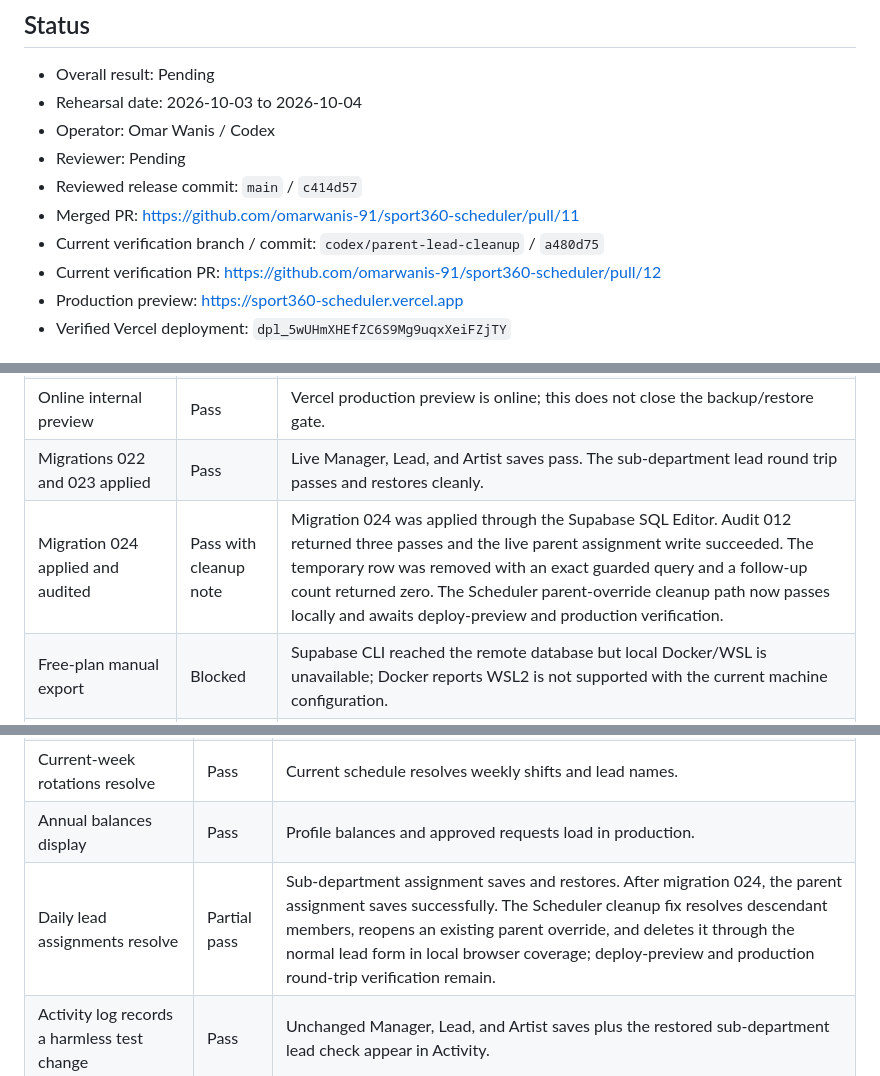
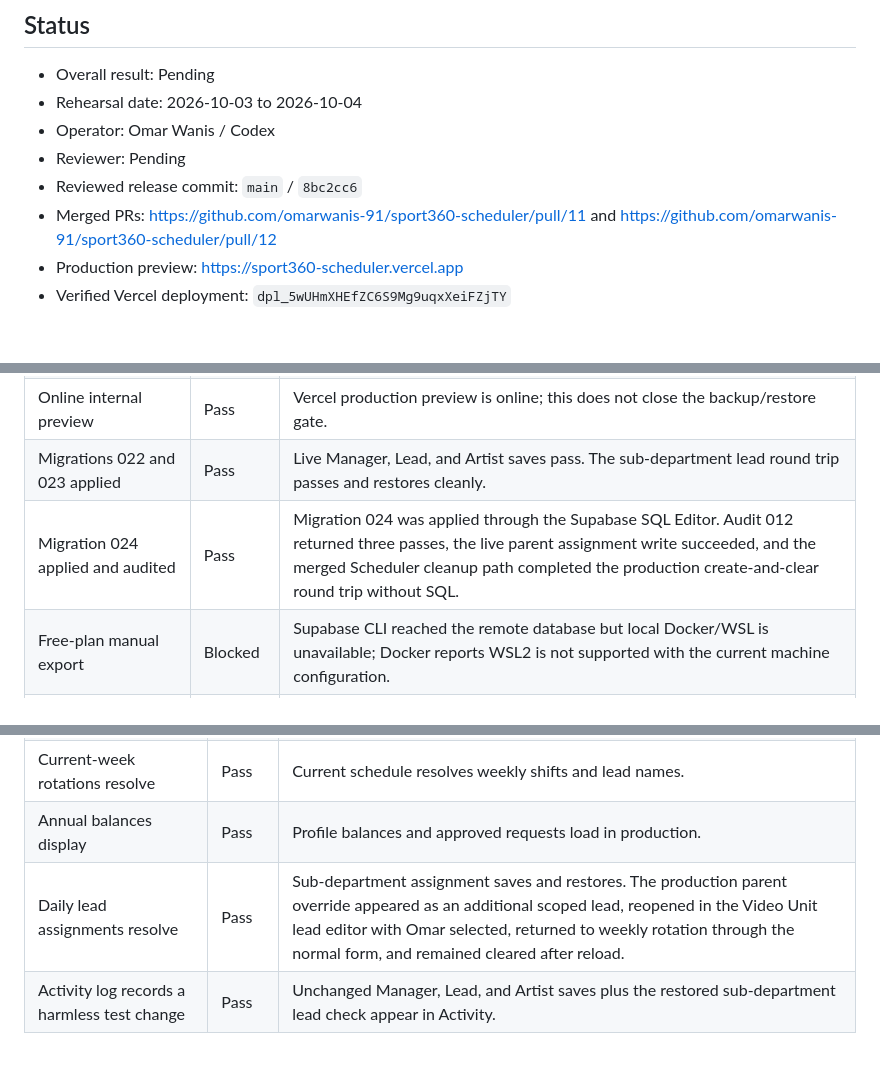
Before and after one commit to omarwanis-91/sport360-scheduler, a Markdown page: docs/PRODUCTION_REHEARSAL_REPORT.md, 3 parts joined by grey strips. Rendered like a GitHub page.

Commit message:
Record parent lead production round trip

```diff
--- a/docs/PRODUCTION_REHEARSAL_REPORT.md
+++ b/docs/PRODUCTION_REHEARSAL_REPORT.md
@@ -10,10 +10,8 @@ Do not record database passwords, connection strings, access tokens, private emp
 - Rehearsal date: 2026-10-03 to 2026-10-04
 - Operator: Omar Wanis / Codex
 - Reviewer: Pending
-- Reviewed release commit: `main` / `c414d57`
-- Merged PR: https://github.com/omarwanis-91/sport360-scheduler/pull/11
-- Current verification branch / commit: `codex/parent-lead-cleanup` / `a480d75`
-- Current verification PR: https://github.com/omarwanis-91/sport360-scheduler/pull/12
+- Reviewed release commit: `main` / `8bc2cc6`
+- Merged PRs: https://github.com/omarwanis-91/sport360-scheduler/pull/11 and https://github.com/omarwanis-91/sport360-scheduler/pull/12
 - Production preview: https://sport360-scheduler.vercel.app
 - Verified Vercel deployment: `dpl_5wUHmXHEfZC6S9Mg9uqxXeiFZjTY`
 
@@ -35,7 +33,7 @@ Do not record database passwords, connection strings, access tokens, private emp
 | Browser check of production preview | Partial pass | Admin read-only coverage passes in Chrome, Edge, and Firefox. Department Lead, Employee, and unmatched-account checks remain pending. |
 | Online internal preview | Pass | Vercel production preview is online; this does not close the backup/restore gate. |
 | Migrations 022 and 023 applied | Pass | Live Manager, Lead, and Artist saves pass. The sub-department lead round trip passes and restores cleanly. |
-| Migration 024 applied and audited | Pass with cleanup note | Migration 024 was applied through the Supabase SQL Editor. Audit 012 returned three passes and the live parent assignment write succeeded. The temporary row was removed with an exact guarded query and a follow-up count returned zero. The Scheduler parent-override cleanup path now passes locally and awaits deploy-preview and production verification. |
+| Migration 024 applied and audited | Pass | Migration 024 was applied through the Supabase SQL Editor. Audit 012 returned three passes, the live parent assignment write succeeded, and the merged Scheduler cleanup path completed the production create-and-clear round trip without SQL. |
 | Free-plan manual export | Blocked | Supabase CLI reached the remote database but local Docker/WSL is unavailable; Docker reports WSL2 is not supported with the current machine configuration. |
 | Backup folder verification | Pending | Run `npm.cmd run backup:verify` after export. |
 | Restore rehearsal | Pending | Requires non-production Supabase restore-test project. |
@@ -99,7 +97,7 @@ Pending
 | Pilot department people load correctly | Pass | Video Edit loads eight profiles; Video Unit loads twelve scoped profiles. |
 | Current-week rotations resolve | Pass | Current schedule resolves weekly shifts and lead names. |
 | Annual balances display | Pass | Profile balances and approved requests load in production. |
-| Daily lead assignments resolve | Partial pass | Sub-department assignment saves and restores. After migration 024, the parent assignment saves successfully. The Scheduler cleanup fix resolves descendant members, reopens an existing parent override, and deletes it through the normal lead form in local browser coverage; deploy-preview and production round-trip verification remain. |
+| Daily lead assignments resolve | Pass | Sub-department assignment saves and restores. The production parent override appeared as an additional scoped lead, reopened in the Video Unit lead editor with Omar selected, returned to weekly rotation through the normal form, and remained cleared after reload. |
 | Activity log records a harmless test change | Pass | Unchanged Manager, Lead, and Artist saves plus the restored sub-department lead check appear in Activity. |
 
 ## Rollback Rehearsal
```
Also changed, not shown: other parts of docs/PRODUCTION_REHEARSAL_REPORT.md (+1 -1 lines), docs/ROADMAP.md (+2 -2 lines), docs/TODO.md (+2 -2 lines).
